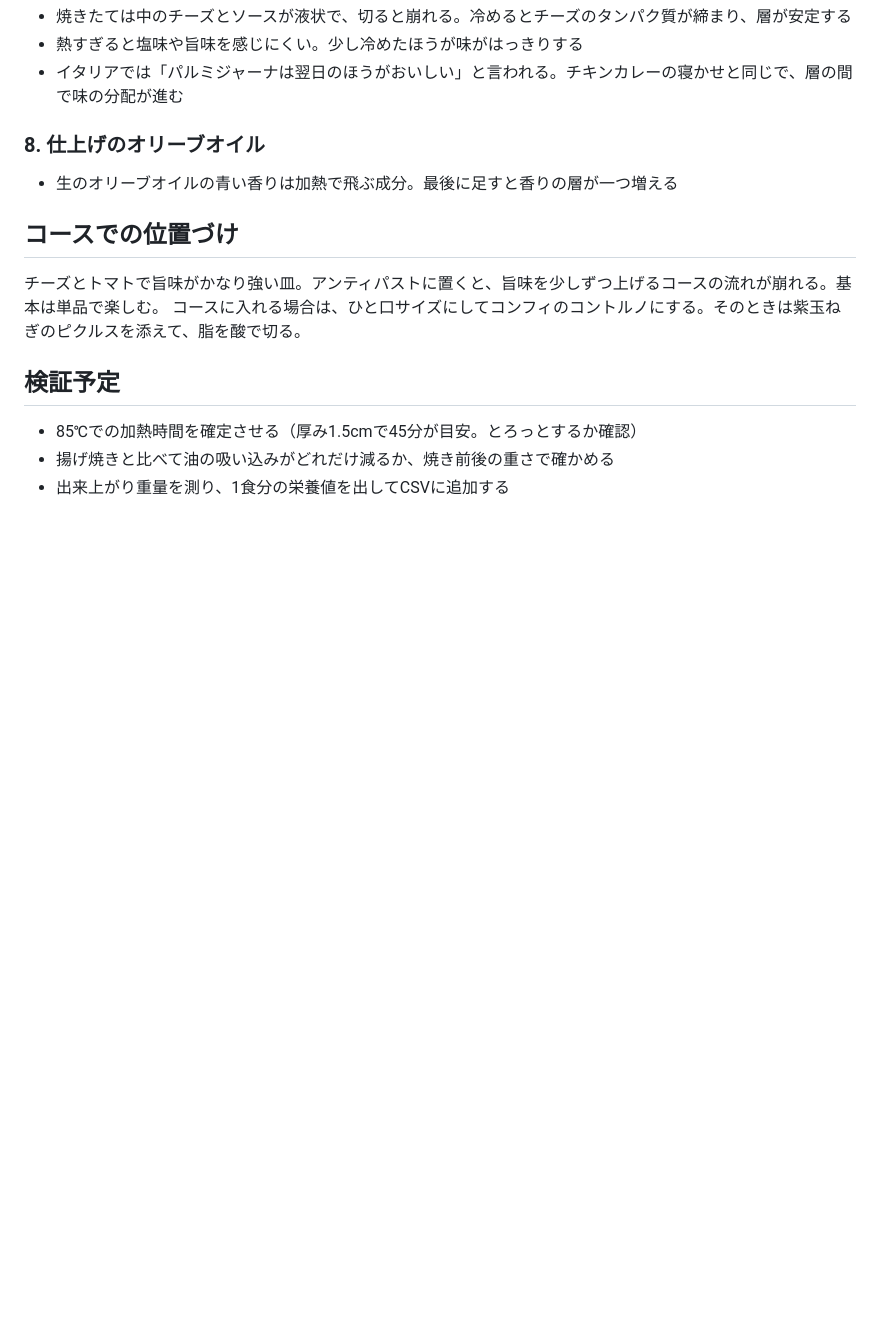
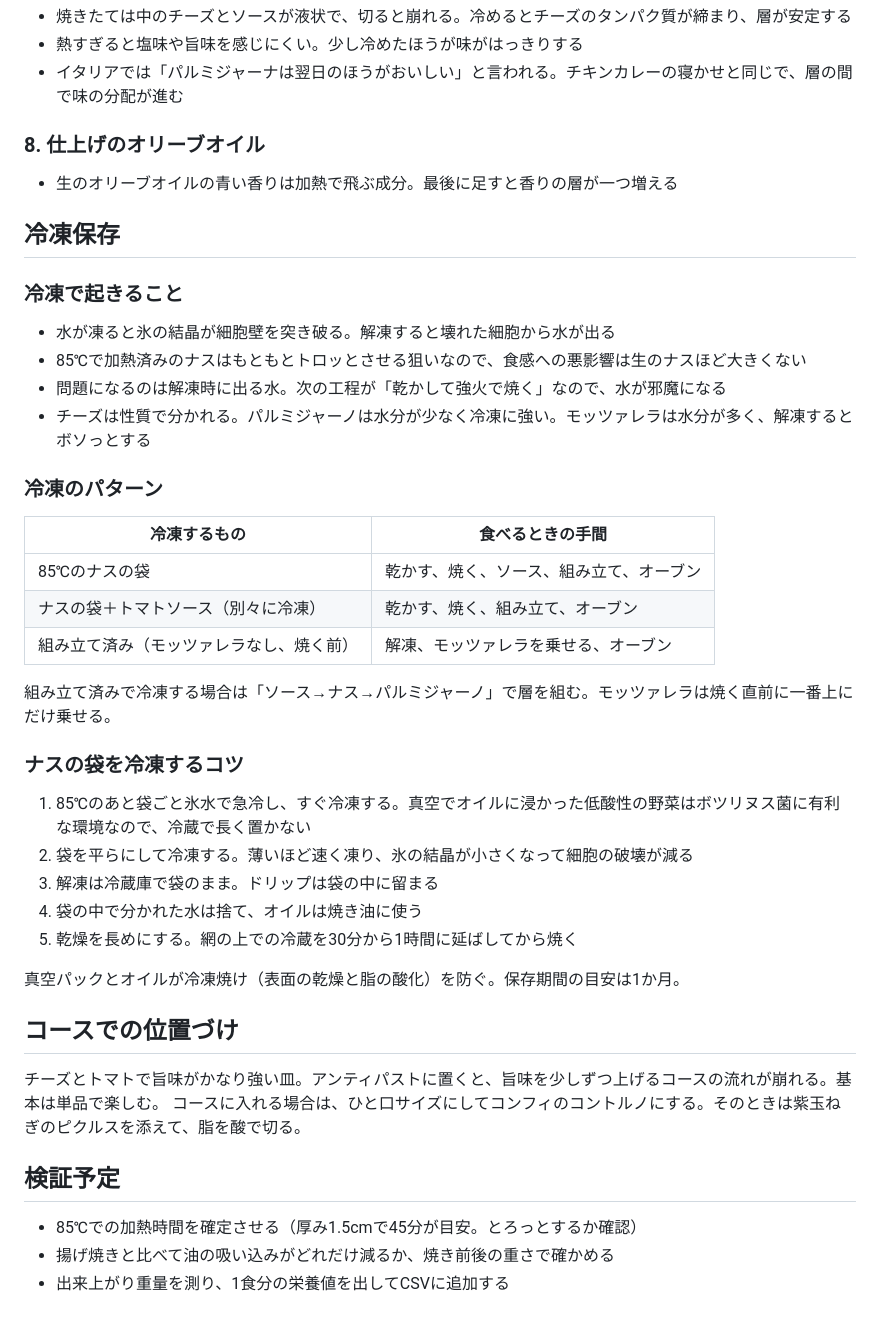
Before and after one commit to goodsun/mkbody, a Markdown page: recipes/eggplant-parmigiana.md, the part around the change. GitHub-like rendering; blank space fills up the shorter version.

Commit message:
docs: add freezing guidance to eggplant parmigiana

```diff
--- a/recipes/eggplant-parmigiana.md
+++ b/recipes/eggplant-parmigiana.md
@@ -123,6 +123,35 @@
 
 - 生のオリーブオイルの青い香りは加熱で飛ぶ成分。最後に足すと香りの層が一つ増える
 
+## 冷凍保存
+
+### 冷凍で起きること
+
+- 水が凍ると氷の結晶が細胞壁を突き破る。解凍すると壊れた細胞から水が出る
+- 85℃で加熱済みのナスはもともとトロッとさせる狙いなので、食感への悪影響は生のナスほど大きくない
+- 問題になるのは解凍時に出る水。次の工程が「乾かして強火で焼く」なので、水が邪魔になる
+- チーズは性質で分かれる。パルミジャーノは水分が少なく冷凍に強い。モッツァレラは水分が多く、解凍するとボソっとする
+
+### 冷凍のパターン
+
+| 冷凍するもの | 食べるときの手間 |
+|------|------|
+| 85℃のナスの袋 | 乾かす、焼く、ソース、組み立て、オーブン |
+| ナスの袋＋トマトソース（別々に冷凍） | 乾かす、焼く、組み立て、オーブン |
+| 組み立て済み（モッツァレラなし、焼く前） | 解凍、モッツァレラを乗せる、オーブン |
+
+組み立て済みで冷凍する場合は「ソース→ナス→パルミジャーノ」で層を組む。モッツァレラは焼く直前に一番上にだけ乗せる。
+
+### ナスの袋を冷凍するコツ
+
+1. 85℃のあと袋ごと氷水で急冷し、すぐ冷凍する。真空でオイルに浸かった低酸性の野菜はボツリヌス菌に有利な環境なので、冷蔵で長く置かない
+2. 袋を平らにして冷凍する。薄いほど速く凍り、氷の結晶が小さくなって細胞の破壊が減る
+3. 解凍は冷蔵庫で袋のまま。ドリップは袋の中に留まる
+4. 袋の中で分かれた水は捨て、オイルは焼き油に使う
+5. 乾燥を長めにする。網の上での冷蔵を30分から1時間に延ばしてから焼く
+
+真空パックとオイルが冷凍焼け（表面の乾燥と脂の酸化）を防ぐ。保存期間の目安は1か月。
+
 ## コースでの位置づけ
 
 チーズとトマトで旨味がかなり強い皿。アンティパストに置くと、旨味を少しずつ上げるコースの流れが崩れる。基本は単品で楽しむ。
```
